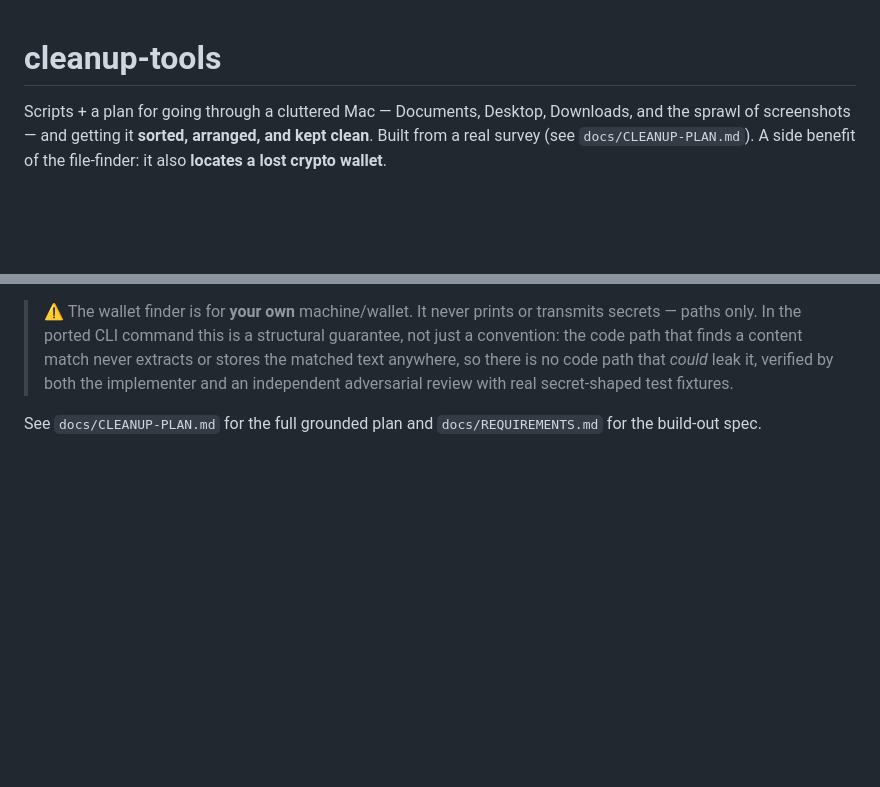
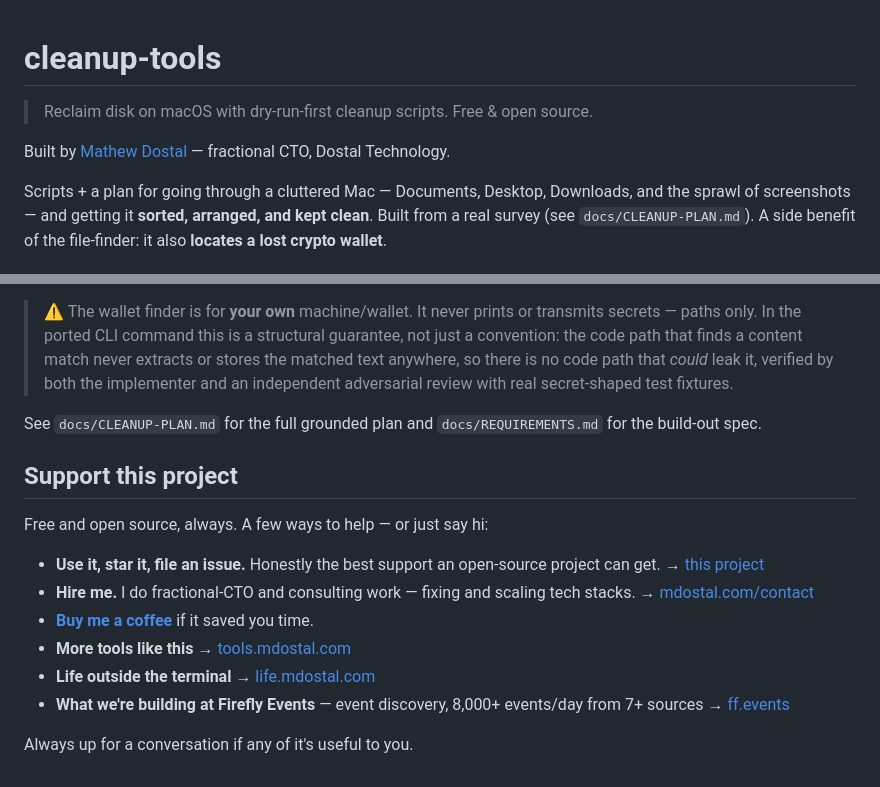
Before and after one commit to mdostal/cleanup-tools, a Markdown page: README.md, 2 parts joined by grey strips. Drawn GitHub-style; blank space fills up the shorter version.

Commit message:
Add project support section to README
Buy Me a Coffee, consulting/hire-me, and related-links, matching the
shared:tagline/byline/support template markers now used across repos.

```diff
--- a/README.md
+++ b/README.md
@@ -1,4 +1,11 @@
 # cleanup-tools
+
+<!-- shared:tagline -->
+> Reclaim disk on macOS with dry-run-first cleanup scripts. Free & open source.
+<!-- /shared:tagline -->
+<!-- shared:byline -->
+Built by [Mathew Dostal](https://mdostal.com) — fractional CTO, Dostal Technology.
+<!-- /shared:byline -->
 
 Scripts + a plan for going through a cluttered Mac — Documents, Desktop, Downloads, and the sprawl of
 screenshots — and getting it **sorted, arranged, and kept clean**. Built from a real survey (see
@@ -281,3 +288,18 @@ Once `sort-downloads.sh` has bucketed things, the wallet is far easier to spot i
 > review with real secret-shaped test fixtures.
 
 See `docs/CLEANUP-PLAN.md` for the full grounded plan and `docs/REQUIREMENTS.md` for the build-out spec.
+
+<!-- shared:support -->
+## Support this project
+
+Free and open source, always. A few ways to help — or just say hi:
+
+- **Use it, star it, file an issue.** Honestly the best support an open-source project can get. → [this project](https://github.com/mdostal/cleanup-tools)
+- **Hire me.** I do fractional-CTO and consulting work — fixing and scaling tech stacks. → [mdostal.com/contact](https://mdostal.com/contact)
+- **[Buy me a coffee](https://www.buymeacoffee.com/mdostal)** if it saved you time.
+- **More tools like this** → [tools.mdostal.com](https://tools.mdostal.com)
+- **Life outside the terminal** → [life.mdostal.com](https://life.mdostal.com)
+- **What we're building at Firefly Events** — event discovery, 8,000+ events/day from 7+ sources → [ff.events](https://ff.events)
+
+Always up for a conversation if any of it's useful to you.
+<!-- /shared:support -->
```
